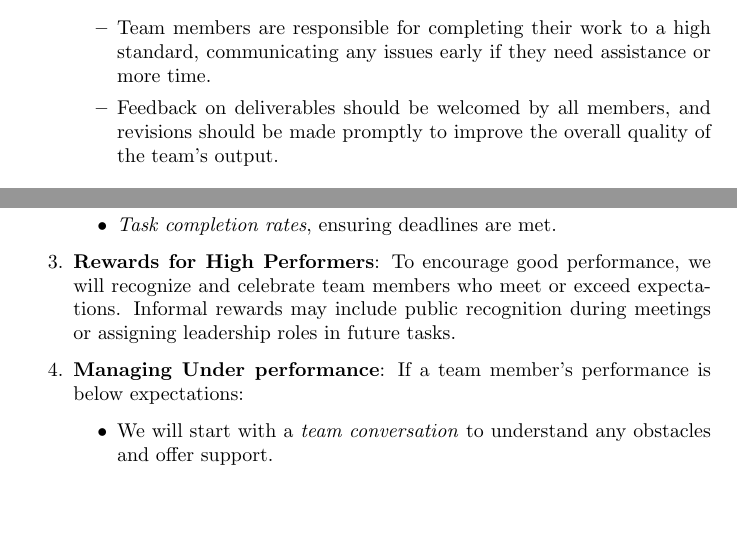
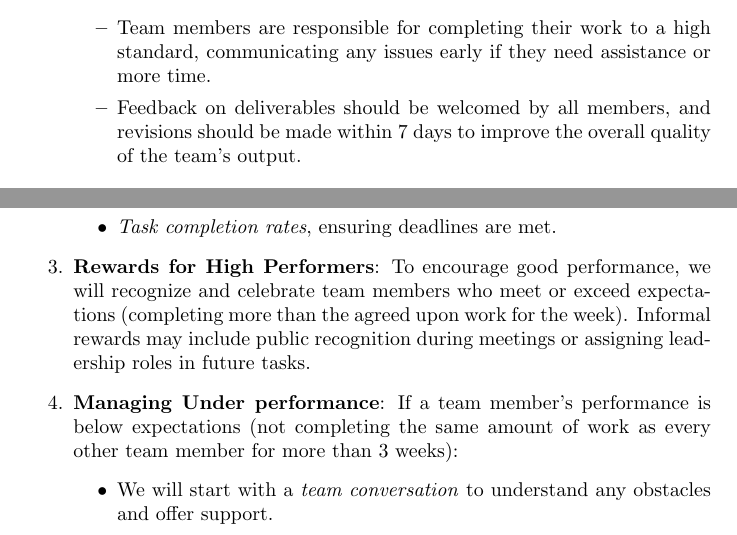
Before and after one commit to ssm-lab/capstone--source-code-optimizer, a LaTeX document (docs/DevelopmentPlan/DevelopmentPlan.tex): two parts of pages 16 and 18 of 19, joined at a grey line, cut so that both start at the same text, the shorter picture padded with empty space. Compiled offline with pdfLaTeX.

Commit message:
Fix #266: Defined team charter more quantifiably

```diff
--- a/docs/DevelopmentPlan/DevelopmentPlan.tex
+++ b/docs/DevelopmentPlan/DevelopmentPlan.tex
@@ -494,7 +494,7 @@ Our team has the following expectations regarding the quality of preparation for
     \item \textbf{Accountability and Feedback}:
     \begin{itemize}
         \item Team members are responsible for completing their work to a high standard, communicating any issues early if they need assistance or more time.
-        \item Feedback on deliverables should be welcomed by all members, and revisions should be made promptly to improve the overall quality of the team’s output.
+        \item Feedback on deliverables should be welcomed by all members, and revisions should be made within 7 days to improve the overall quality of the team’s output.
     \end{itemize}
 
 \end{itemize}
@@ -550,9 +550,8 @@ To keep our team on track, we will implement the following methods:
         \item \textit{Commits to the repository}, ensuring steady contributions.
         \item \textit{Task completion rates}, ensuring deadlines are met.
     \end{itemize}
-    \item \textbf{Rewards for High Performers}: To encourage good performance, we will recognize and celebrate team members who meet or
-    exceed expectations. Informal rewards may include public recognition during meetings or assigning leadership roles in future tasks.
-    \item \textbf{Managing Under performance}: If a team member's performance is below expectations:
+    \item \textbf{Rewards for High Performers}: To encourage good performance, we will recognize and celebrate team members who meet or exceed expectations (completing more than the agreed upon work for the week). Informal rewards may include public recognition during meetings or assigning leadership roles in future tasks.
+    \item \textbf{Managing Under performance}: If a team member's performance is below expectations (not completing the same amount of work as every other team member for more than 3 weeks):
     \begin{itemize}
         \item We will start with a \textit{team conversation} to understand any obstacles and offer support.
         \item If under performance continues, consequences may include \textit{more tasks} for milestone or in severe cases, a meeting with
```
